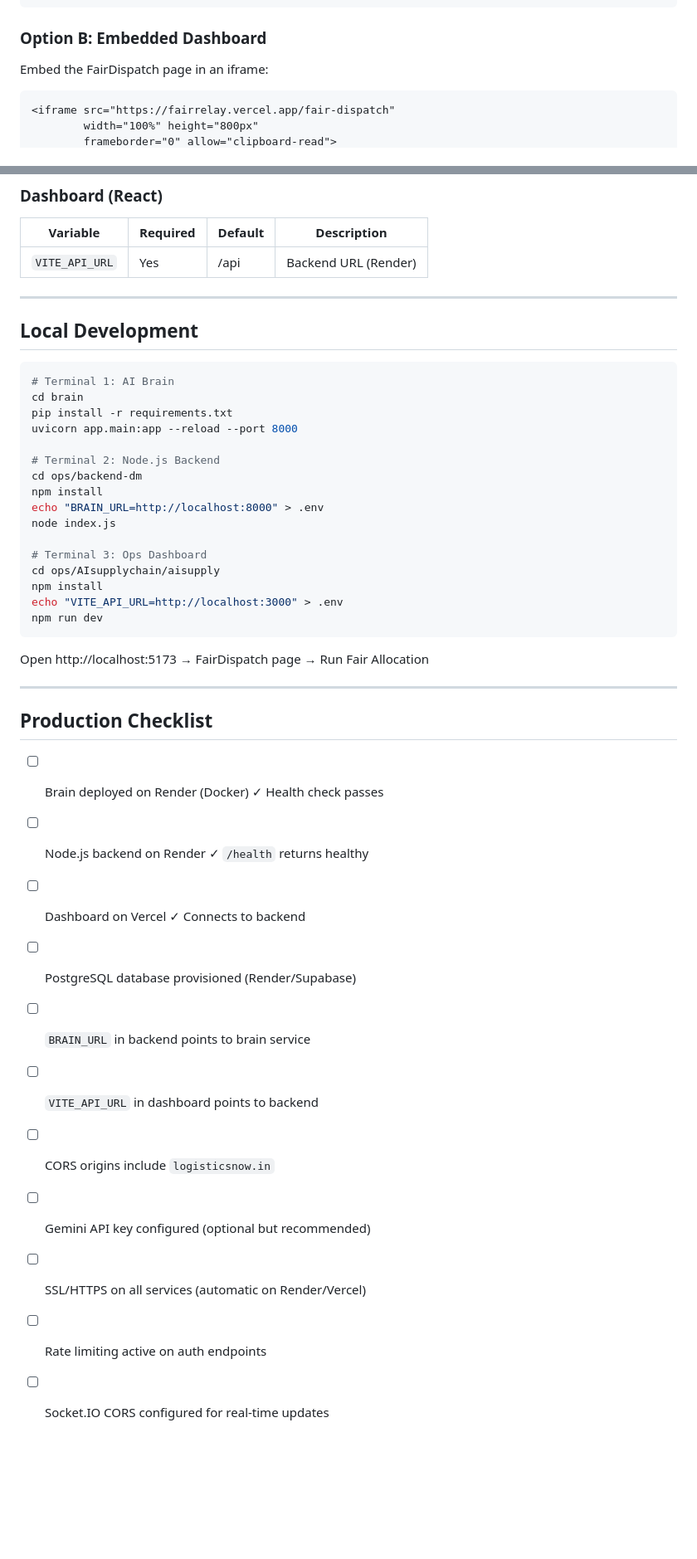
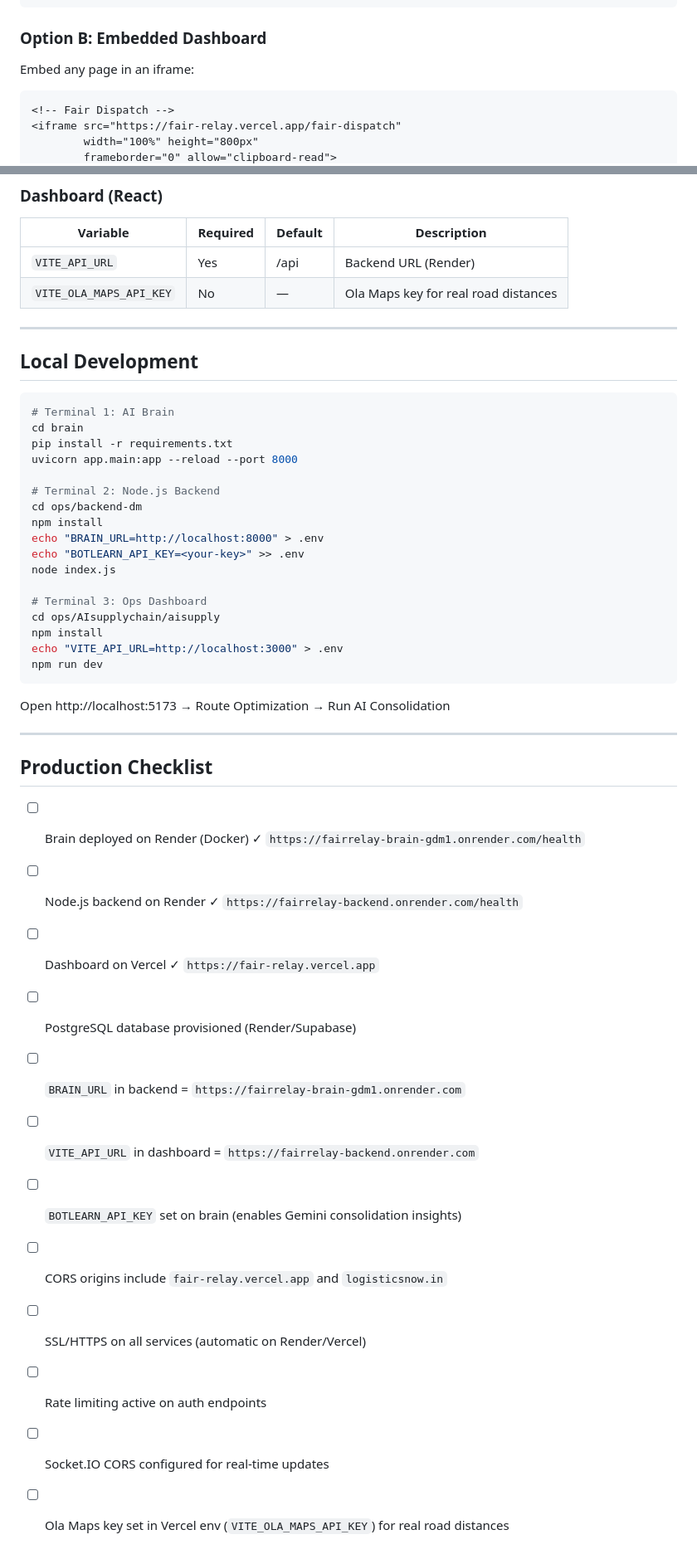
Before and after one commit to MUTHUKUMARAN-K-1/FairRelay, a Markdown page: DEPLOYMENT.md, 2 parts joined by grey strips. Shown at 83% size. GitHub-like rendering; blank space fills up the shorter version.

````diff
--- a/DEPLOYMENT.md
+++ b/DEPLOYMENT.md
@@ -141,9 +144,10 @@ Content-Type: application/json
 ```
 
 ### Option B: Embedded Dashboard
-Embed the FairDispatch page in an iframe:
+Embed any page in an iframe:
 
 ```html
-<iframe src="https://fairrelay.vercel.app/fair-dispatch"
+<!-- Fair Dispatch -->
+<iframe src="https://fair-relay.vercel.app/fair-dispatch"
         width="100%" height="800px"
         frameborder="0" allow="clipboard-read">
@@ -206,6 +216,7 @@ LoRRI → POST /api/v1/allocate (with drivers + packages)
 | Variable | Required | Default | Description |
 |----------|----------|---------|-------------|
 | `VITE_API_URL` | Yes | /api | Backend URL (Render) |
+| `VITE_OLA_MAPS_API_KEY` | No | — | Ola Maps key for real road distances |
 
 ---
 
@@ -221,6 +232,7 @@ uvicorn app.main:app --reload --port 8000
 cd ops/backend-dm
 npm install
 echo "BRAIN_URL=http://localhost:8000" > .env
+echo "BOTLEARN_API_KEY=<your-key>" >> .env
 node index.js
 
 # Terminal 3: Ops Dashboard
@@ -230,20 +242,21 @@ echo "VITE_API_URL=http://localhost:3000" > .env
 npm run dev
 ```
 
-Open http://localhost:5173 → FairDispatch page → Run Fair Allocation
+Open http://localhost:5173 → Route Optimization → Run AI Consolidation
 
 ---
 
 ## Production Checklist
 
-- [ ] Brain deployed on Render (Docker) ✓ Health check passes
-- [ ] Node.js backend on Render ✓ `/health` returns healthy
-- [ ] Dashboard on Vercel ✓ Connects to backend
+- [ ] Brain deployed on Render (Docker) ✓ `https://fairrelay-brain-gdm1.onrender.com/health`
+- [ ] Node.js backend on Render ✓ `https://fairrelay-backend.onrender.com/health`
+- [ ] Dashboard on Vercel ✓ `https://fair-relay.vercel.app`
 - [ ] PostgreSQL database provisioned (Render/Supabase)
-- [ ] `BRAIN_URL` in backend points to brain service
-- [ ] `VITE_API_URL` in dashboard points to backend
-- [ ] CORS origins include `logisticsnow.in`
-- [ ] Gemini API key configured (optional but recommended)
+- [ ] `BRAIN_URL` in backend = `https://fairrelay-brain-gdm1.onrender.com`
+- [ ] `VITE_API_URL` in dashboard = `https://fairrelay-backend.onrender.com`
+- [ ] `BOTLEARN_API_KEY` set on brain (enables Gemini consolidation insights)
+- [ ] CORS origins include `fair-relay.vercel.app` and `logisticsnow.in`
 - [ ] SSL/HTTPS on all services (automatic on Render/Vercel)
 - [ ] Rate limiting active on auth endpoints
 - [ ] Socket.IO CORS configured for real-time updates
+- [ ] Ola Maps key set in Vercel env (`VITE_OLA_MAPS_API_KEY`) for real road distances
````
Also changed, not shown: other parts of DEPLOYMENT.md (+20 -11 lines).
